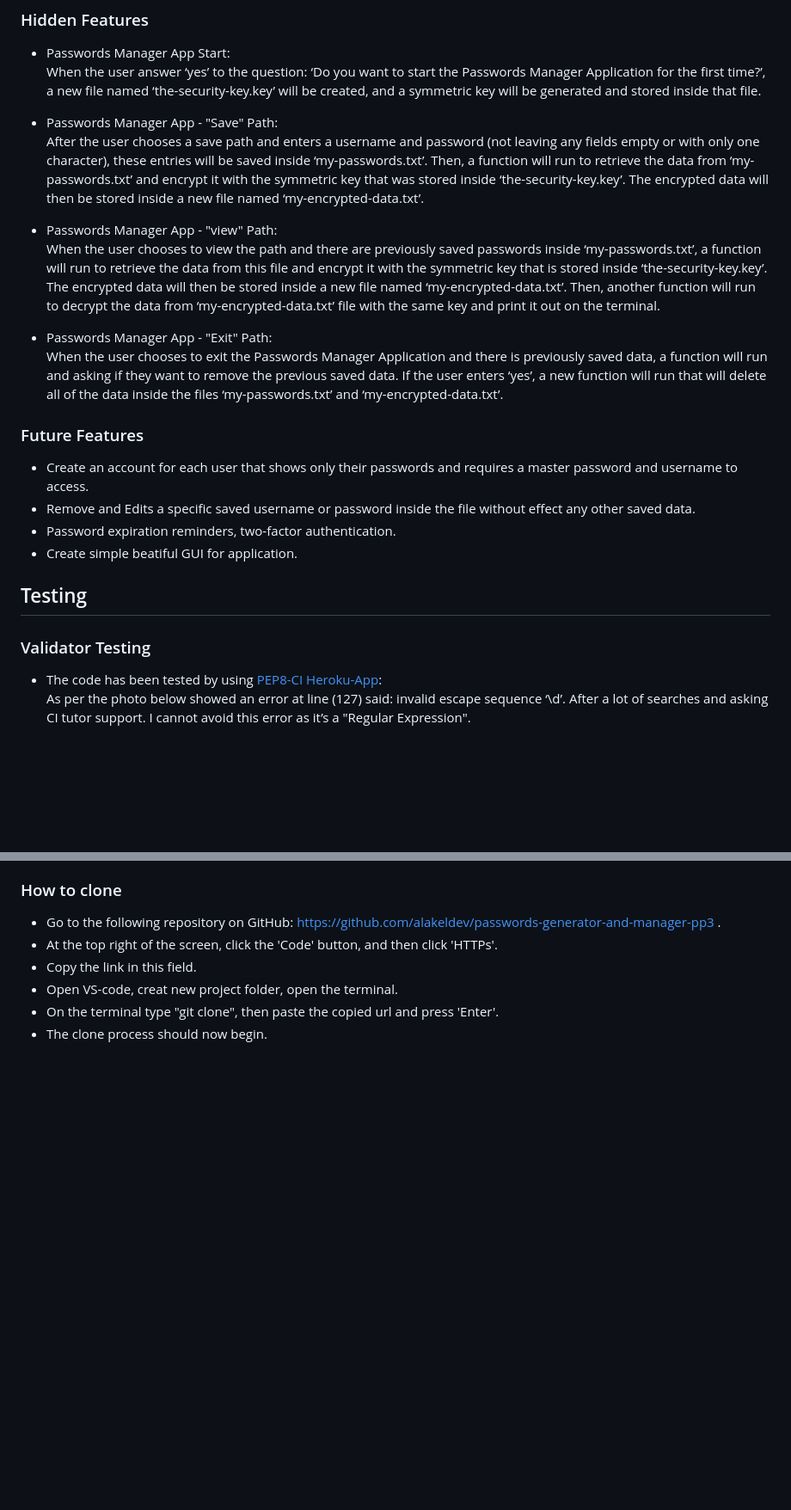
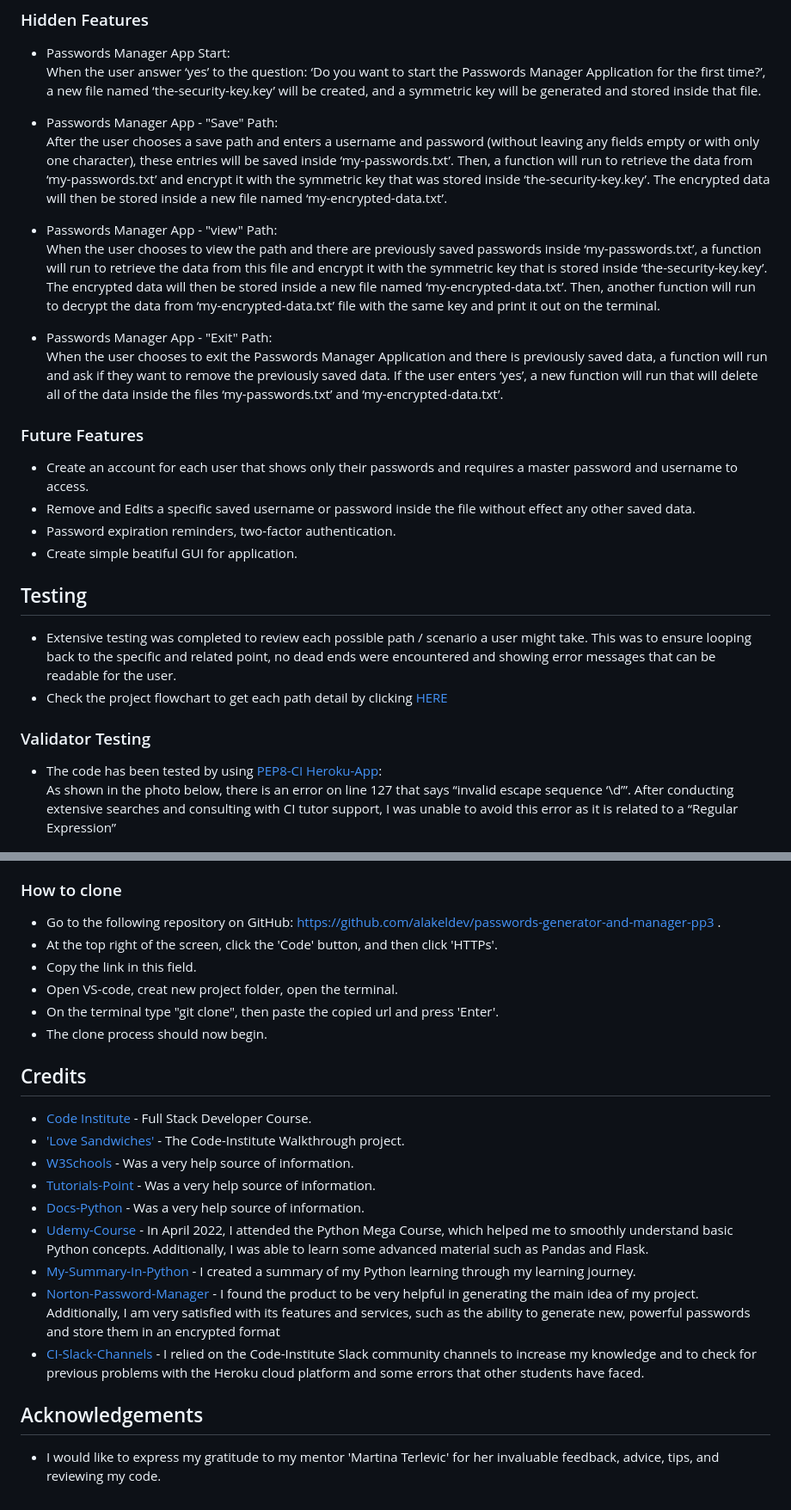
Before and after one commit to alakeldev/passwords-generator-and-manager, a Markdown page: README.md, 2 parts joined by grey strips. Shown: that part at 86% size. GitHub-like rendering; blank space fills up the shorter version.

Commit message:
Edits in readme file + add new photos to readme-images

```diff
--- a/README.md
+++ b/README.md
@@ -129,13 +133,13 @@ The Python “Termcolor” module was utilized to add color to the project. The
 When the user answer ‘yes’ to the question: ‘Do you want to start the Passwords Manager Application for the first time?’, a new file named ‘the-security-key.key’ will be created, and a symmetric key will be generated and stored inside that file.
 
 - Passwords Manager App - "Save" Path:<br>
-After the user chooses a save path and enters a username and password (not leaving any fields empty or with only one character), these entries will be saved inside ‘my-passwords.txt’. Then, a function will run to retrieve the data from ‘my-passwords.txt’ and encrypt it with the symmetric key that was stored inside ‘the-security-key.key’. The encrypted data will then be stored inside a new file named ‘my-encrypted-data.txt’.
+After the user chooses a save path and enters a username and password (without leaving any fields empty or with only one character), these entries will be saved inside ‘my-passwords.txt’. Then, a function will run to retrieve the data from ‘my-passwords.txt’ and encrypt it with the symmetric key that was stored inside ‘the-security-key.key’. The encrypted data will then be stored inside a new file named ‘my-encrypted-data.txt’.
 
 - Passwords Manager App - "view" Path:<br>
 When the user chooses to view the path and there are previously saved passwords inside ‘my-passwords.txt’, a function will run to retrieve the data from this file and encrypt it with the symmetric key that is stored inside ‘the-security-key.key’. The encrypted data will then be stored inside a new file named ‘my-encrypted-data.txt’. Then, another function will run to decrypt the data from ‘my-encrypted-data.txt’ file with the same key and print it out on the terminal.
 
 - Passwords Manager App - "Exit" Path:<br>
-When the user chooses to exit the Passwords Manager Application and there is previously saved data, a function will run and asking if they want to remove the previous saved data. If the user enters ‘yes’, a new function will run that will delete all of the data inside the files ‘my-passwords.txt’ and ‘my-encrypted-data.txt’.
+When the user chooses to exit the Passwords Manager Application and there is previously saved data, a function will run and ask if they want to remove the previously saved data. If the user enters ‘yes’, a new function will run that will delete all of the data inside the files ‘my-passwords.txt’ and ‘my-encrypted-data.txt’.
 
 ### Future Features
 - Create an account for each user that shows only their passwords and requires a master password and username to access.
@@ -144,12 +148,13 @@ When the user chooses to exit the Passwords Manager Application and there is pre
 - Create simple beatiful GUI for application.
 
 ## Testing
-
+- Extensive testing was completed to review each possible path / scenario a user might take. This was to ensure looping back to the specific and related point, no dead ends were encountered and showing error messages that can be readable for the user.
+- Check the project flowchart to get each path detail by clicking [HERE](https://alakeldev.github.io/pp3-diagram/)
 
 
 ### Validator Testing
 - The code has been tested by using [PEP8-CI Heroku-App](https://pep8ci.herokuapp.com/):<br>
-As per the photo below showed an error at line (127) said: invalid escape sequence ‘\d’. After a lot of searches and asking CI tutor support. I cannot avoid this error as it’s a "Regular Expression".
+As shown in the photo below, there is an error on line 127 that says “invalid escape sequence ‘\d’”. After conducting extensive searches and consulting with CI tutor support, I was unable to avoid this error as it is related to a “Regular Expression”
 
 ![PEP8-CI Validation](assets/readme-images/pep8-ci.png)
 
@@ -205,3 +222,18 @@ As per the photo below showed an error at line (127) said: invalid escape sequen
 - Open VS-code, creat new project folder, open the terminal.
 - On the terminal type "git clone", then paste the copied url and press 'Enter'.
 - The clone process should now begin.
+
+## Credits
+
+- [Code Institute](https://codeinstitute.net/de/) - Full Stack Developer Course.
+- ['Love Sandwiches'](https://github.com/alakeldev/love-sandwiches) - The Code-Institute Walkthrough project.
+- [W3Schools](https://www.w3schools.com/python/default.asp) - Was a very help source of information.
+- [Tutorials-Point](https://www.tutorialspoint.com/python/index.htm) - Was a very help source of information.
+- [Docs-Python](https://docs.python.org/3/tutorial/index.html) - Was a very help source of information.
+- [Udemy-Course](https://www.udemy.com/certificate/UC-aefd5c77-88d7-4a4e-a6f6-d9390bad39ab/) - In April 2022, I attended the Python Mega Course, which helped me to smoothly understand basic Python concepts. Additionally, I was able to learn some advanced material such as Pandas and Flask.
+- [My-Summary-In-Python](https://github.com/alakeldev/the-summary-of-python/blob/main/first.py) - I created a summary of my Python learning through my learning journey.
+- [Norton-Password-Manager](https://de.norton.com/feature/password-manager) - I found the product to be very helpful in generating the main idea of my project. Additionally, I am very satisfied with its features and services, such as the ability to generate new, powerful passwords and store them in an encrypted format
+- [CI-Slack-Channels](https://code-institute-room.slack.com/) - I relied on the Code-Institute Slack community channels to increase my knowledge and to check for previous problems with the Heroku cloud platform and some errors that other students have faced.
+
+## Acknowledgements
+- I would like to express my gratitude to my mentor 'Martina Terlevic' for her invaluable feedback, advice, tips, and reviewing my code.
```
Also changed, not shown: other parts of README.md (+30 -14 lines), assets/readme-images/bug-fernet1.png (added), assets/readme-images/bug-fernet2.png (added), assets/readme-images/bug-utf-8.png (added).
